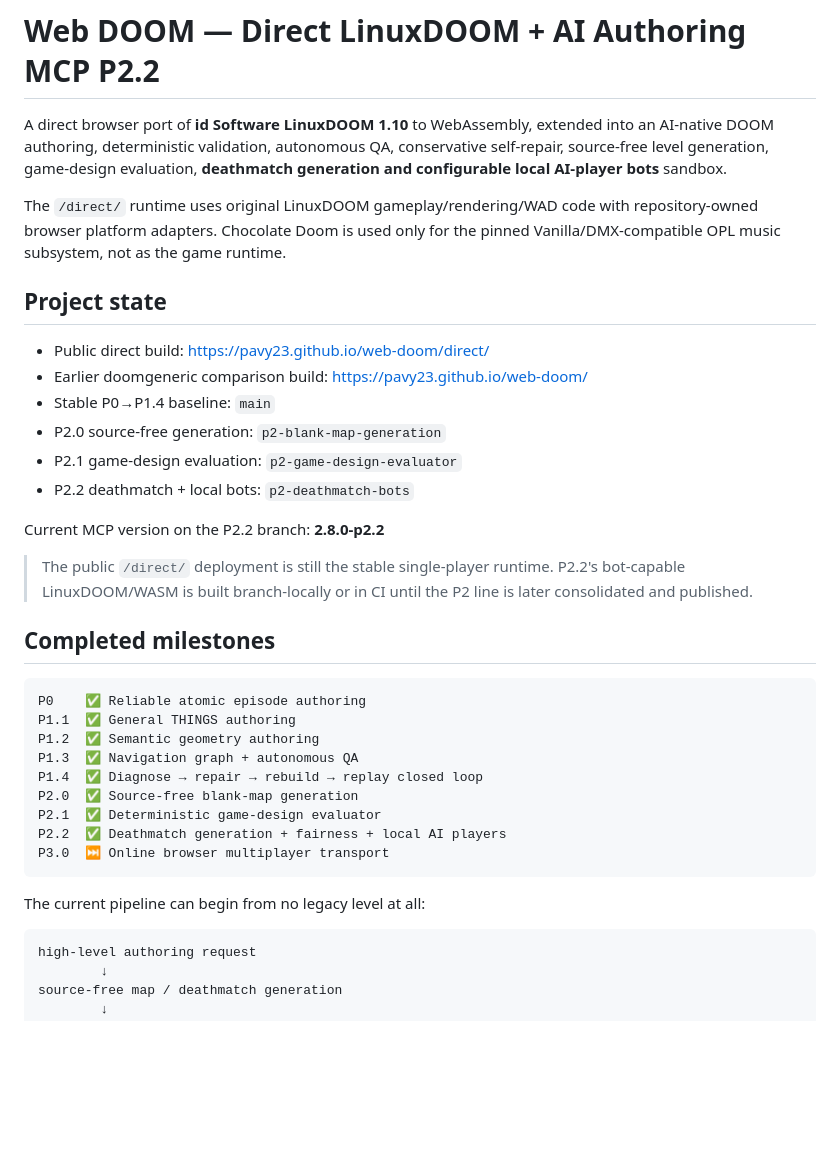
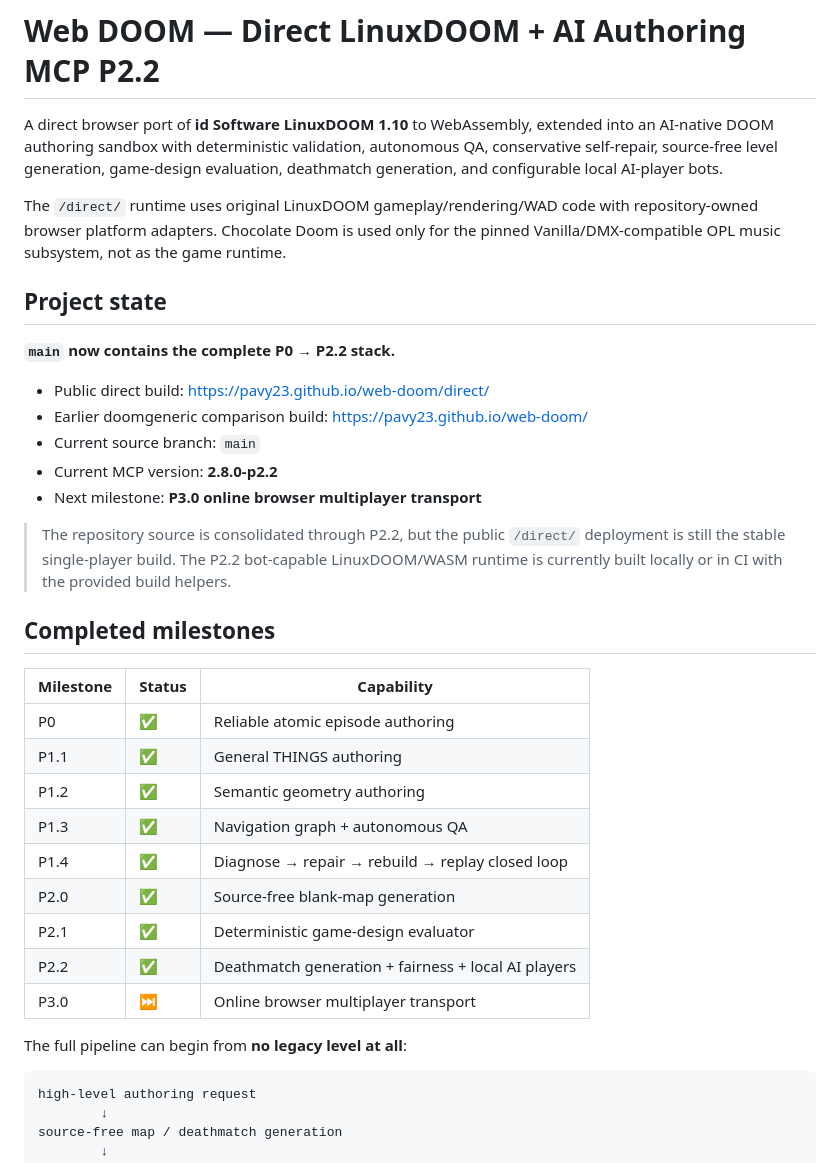
Before and after one commit to pavy23/web-doom, a Markdown page: README.md, the part around one of its changes. Drawn GitHub-style; blank space fills up the shorter version.

````diff
--- a/README.md
+++ b/README.md
@@ -1,37 +1,36 @@
 # Web DOOM — Direct LinuxDOOM + AI Authoring MCP P2.2
 
-A direct browser port of **id Software LinuxDOOM 1.10** to WebAssembly, extended into an AI-native DOOM authoring, deterministic validation, autonomous QA, conservative self-repair, source-free level generation, game-design evaluation, **deathmatch generation and configurable local AI-player bots** sandbox.
+A direct browser port of **id Software LinuxDOOM 1.10** to WebAssembly, extended into an AI-native DOOM authoring sandbox with deterministic validation, autonomous QA, conservative self-repair, source-free level generation, game-design evaluation, deathmatch generation, and configurable local AI-player bots.
 
 The `/direct/` runtime uses original LinuxDOOM gameplay/rendering/WAD code with repository-owned browser platform adapters. Chocolate Doom is used only for the pinned Vanilla/DMX-compatible OPL music subsystem, not as the game runtime.
 
 ## Project state
 
+**`main` now contains the complete P0 → P2.2 stack.**
+
 - Public direct build: https://pavy23.github.io/web-doom/direct/
 - Earlier doomgeneric comparison build: https://pavy23.github.io/web-doom/
-- Stable P0→P1.4 baseline: `main`
-- P2.0 source-free generation: `p2-blank-map-generation`
-- P2.1 game-design evaluation: `p2-game-design-evaluator`
-- P2.2 deathmatch + local bots: `p2-deathmatch-bots`
+- Current source branch: `main`
+- Current MCP version: **2.8.0-p2.2**
+- Next milestone: **P3.0 online browser multiplayer transport**
 
-Current MCP version on the P2.2 branch: **2.8.0-p2.2**
-
-> The public `/direct/` deployment is still the stable single-player runtime. P2.2's bot-capable LinuxDOOM/WASM is built branch-locally or in CI until the P2 line is later consolidated and published.
+> The repository source is consolidated through P2.2, but the public `/direct/` deployment is still the stable single-player build. The P2.2 bot-capable LinuxDOOM/WASM runtime is currently built locally or in CI with the provided build helpers.
 
 ## Completed milestones
 
-```text
-P0    ✅ Reliable atomic episode authoring
-P1.1  ✅ General THINGS authoring
-P1.2  ✅ Semantic geometry authoring
-P1.3  ✅ Navigation graph + autonomous QA
-P1.4  ✅ Diagnose → repair → rebuild → replay closed loop
-P2.0  ✅ Source-free blank-map generation
-P2.1  ✅ Deterministic game-design evaluator
-P2.2  ✅ Deathmatch generation + fairness + local AI players
-P3.0  ⏭️ Online browser multiplayer transport
-```
+| Milestone | Status | Capability |
+|---|---|---|
+| P0 | ✅ | Reliable atomic episode authoring |
+| P1.1 | ✅ | General THINGS authoring |
+| P1.2 | ✅ | Semantic geometry authoring |
+| P1.3 | ✅ | Navigation graph + autonomous QA |
+| P1.4 | ✅ | Diagnose → repair → rebuild → replay closed loop |
+| P2.0 | ✅ | Source-free blank-map generation |
+| P2.1 | ✅ | Deterministic game-design evaluator |
+| P2.2 | ✅ | Deathmatch generation + fairness + local AI players |
+| P3.0 | ⏭️ | Online browser multiplayer transport |
 
-The current pipeline can begin from no legacy level at all:
+The full pipeline can begin from **no legacy level at all**:
 
 ```text
 high-level authoring request
````
Also changed, not shown: other parts of README.md (+85 -101 lines).
